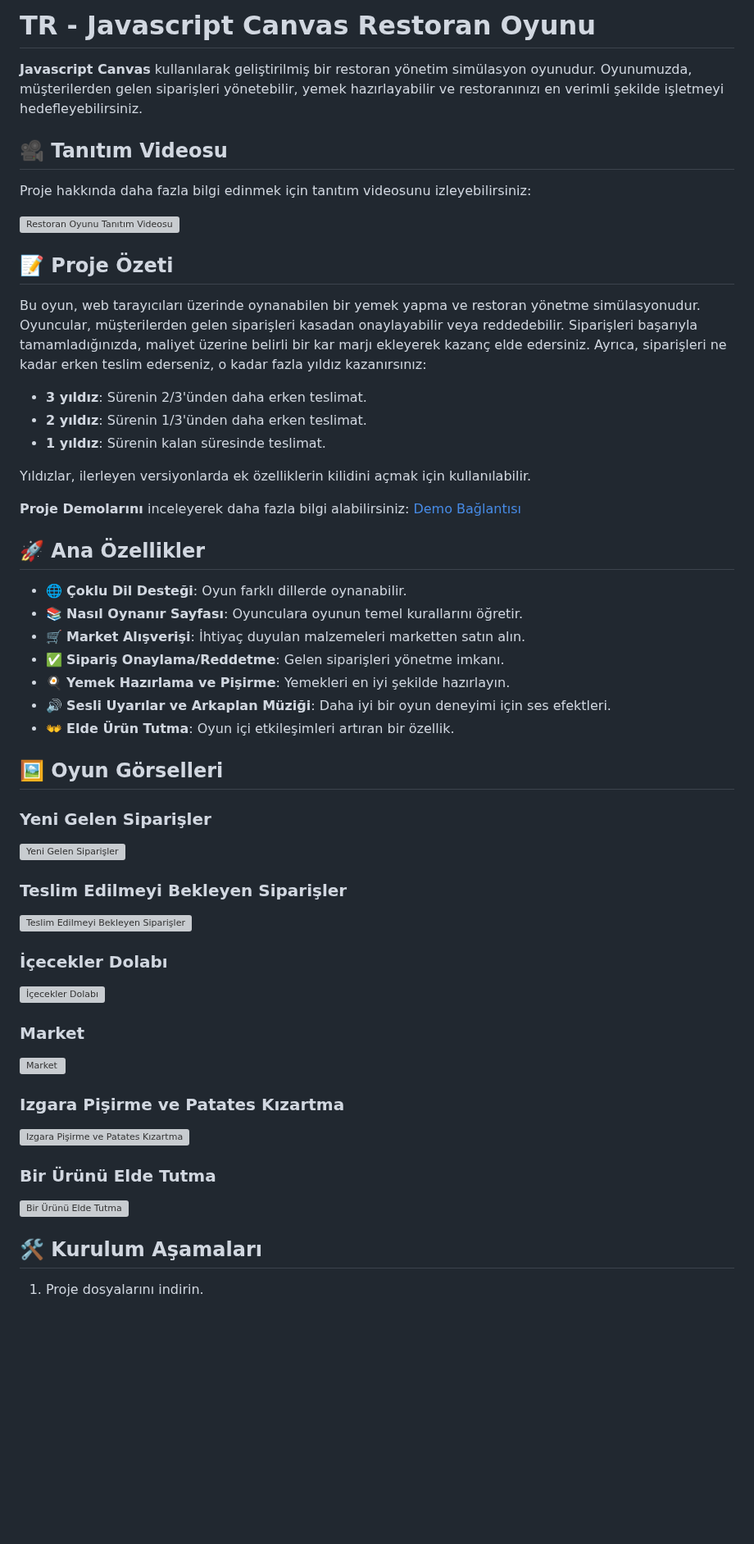
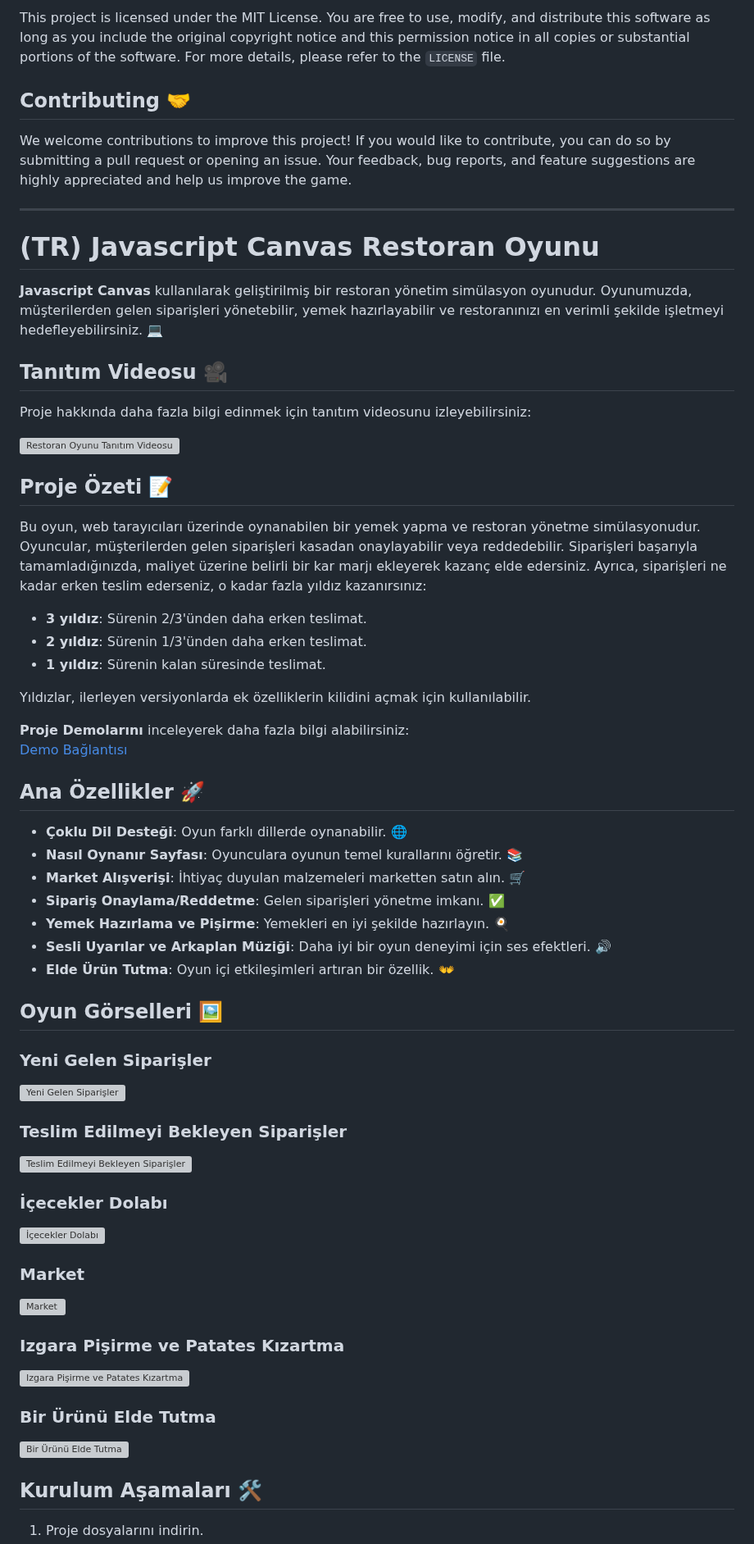
Before and after one commit to enesbabekoglu/Javascript-Canvas-Restoran-Oyunu, a Markdown page: README.md, the part around one of its changes. Shown at 82% size. GitHub-like rendering; blank space fills up the shorter version; grey boxes are pictures that could not be loaded.

```diff
--- a/README.md
+++ b/README.md
@@ -67,15 +68,23 @@ After installation, the files can be easily edited, and new features can be adde
 
-# TR - Javascript Canvas Restoran Oyunu
+This project is licensed under the MIT License. You are free to use, modify, and distribute this software as long as you include the original copyright notice and this permission notice in all copies or substantial portions of the software. For more details, please refer to the `LICENSE` file.
 
-**Javascript Canvas** kullanılarak geliştirilmiş bir restoran yönetim simülasyon oyunudur. Oyunumuzda, müşterilerden gelen siparişleri yönetebilir, yemek hazırlayabilir ve restoranınızı en verimli şekilde işletmeyi hedefleyebilirsiniz.
+## Contributing 🤝
 
-## 🎥 Tanıtım Videosu
+We welcome contributions to improve this project! If you would like to contribute, you can do so by submitting a pull request or opening an issue. Your feedback, bug reports, and feature suggestions are highly appreciated and help us improve the game.
+
+---
+
+# (TR) Javascript Canvas Restoran Oyunu
+
+**Javascript Canvas** kullanılarak geliştirilmiş bir restoran yönetim simülasyon oyunudur. Oyunumuzda, müşterilerden gelen siparişleri yönetebilir, yemek hazırlayabilir ve restoranınızı en verimli şekilde işletmeyi hedefleyebilirsiniz. 💻
+
+## Tanıtım Videosu 🎥
 
 Proje hakkında daha fazla bilgi edinmek için tanıtım videosunu izleyebilirsiniz:
 
 [![Restoran Oyunu Tanıtım Videosu](https://img.youtube.com/vi/2-_x-GzievA/0.jpg)](https://www.youtube.com/watch?v=2-_x-GzievA)
 
-## 📝 Proje Özeti
+## Proje Özeti 📝
 
 Bu oyun, web tarayıcıları üzerinde oynanabilen bir yemek yapma ve restoran yönetme simülasyonudur. Oyuncular, müşterilerden gelen siparişleri kasadan onaylayabilir veya reddedebilir. Siparişleri başarıyla tamamladığınızda, maliyet üzerine belirli bir kar marjı ekleyerek kazanç elde edersiniz. Ayrıca, siparişleri ne kadar erken teslim ederseniz, o kadar fazla yıldız kazanırsınız:
 
@@ -88,16 +97,16 @@ Yıldızlar, ilerleyen versiyonlarda ek özelliklerin kilidini açmak için kull
 **Proje Demolarını** inceleyerek daha fazla bilgi alabilirsiniz:
 [Demo Bağlantısı](https://enesbabekoglu.com.tr/proje-oyun/)
 
-## 🚀 Ana Özellikler
+## Ana Özellikler 🚀
 
-- 🌐 **Çoklu Dil Desteği**: Oyun farklı dillerde oynanabilir.
-- 📚 **Nasıl Oynanır Sayfası**: Oyunculara oyunun temel kurallarını öğretir.
-- 🛒 **Market Alışverişi**: İhtiyaç duyulan malzemeleri marketten satın alın.
-- ✅ **Sipariş Onaylama/Reddetme**: Gelen siparişleri yönetme imkanı.
-- 🍳 **Yemek Hazırlama ve Pişirme**: Yemekleri en iyi şekilde hazırlayın.
-- 🔊 **Sesli Uyarılar ve Arkaplan Müziği**: Daha iyi bir oyun deneyimi için ses efektleri.
-- 👐 **Elde Ürün Tutma**: Oyun içi etkileşimleri artıran bir özellik.
+- **Çoklu Dil Desteği**: Oyun farklı dillerde oynanabilir. 🌐
+- **Nasıl Oynanır Sayfası**: Oyunculara oyunun temel kurallarını öğretir. 📚
+- **Market Alışverişi**: İhtiyaç duyulan malzemeleri marketten satın alın. 🛒
+- **Sipariş Onaylama/Reddetme**: Gelen siparişleri yönetme imkanı. ✅
+- **Yemek Hazırlama ve Pişirme**: Yemekleri en iyi şekilde hazırlayın. 🍳
+- **Sesli Uyarılar ve Arkaplan Müziği**: Daha iyi bir oyun deneyimi için ses efektleri. 🔊
+- **Elde Ürün Tutma**: Oyun içi etkileşimleri artıran bir özellik. 👐
 
-## 🖼️ Oyun Görselleri
+## Oyun Görselleri 🖼️
 
 ### Yeni Gelen Siparişler
@@ -120,4 +129,4 @@ Yıldızlar, ilerleyen versiyonlarda ek özelliklerin kilidini açmak için kull
 
-## 🛠️ Kurulum Aşamaları
+## Kurulum Aşamaları 🛠️
 
 1. Proje dosyalarını indirin.
```
Also changed, not shown: other parts of README.md (+40 -29 lines).
